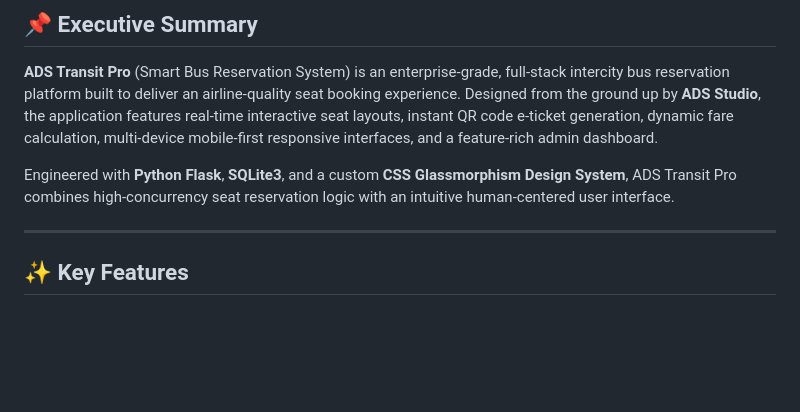
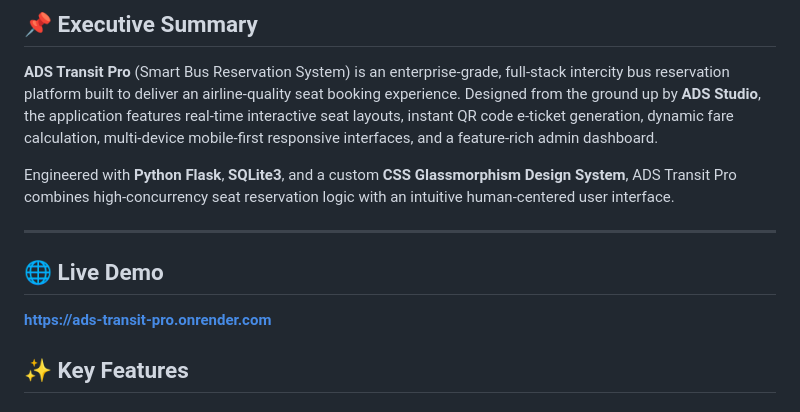
Before and after one commit to Arandeep12/smart-bus-reservation-system, a Markdown page: README.md, the part around the change. Drawn GitHub-style; blank space fills up the shorter version.

Commit message:
Add live demo section to README
Added a live demo link to the README.

```diff
--- a/README.md
+++ b/README.md
@@ -46,6 +46,9 @@
 Engineered with **Python Flask**, **SQLite3**, and a custom **CSS Glassmorphism Design System**, ADS Transit Pro combines high-concurrency seat reservation logic with an intuitive human-centered user interface.
 
 ---
+## 🌐 Live Demo
+
+**https://ads-transit-pro.onrender.com**
 
 ## ✨ Key Features
 
```
